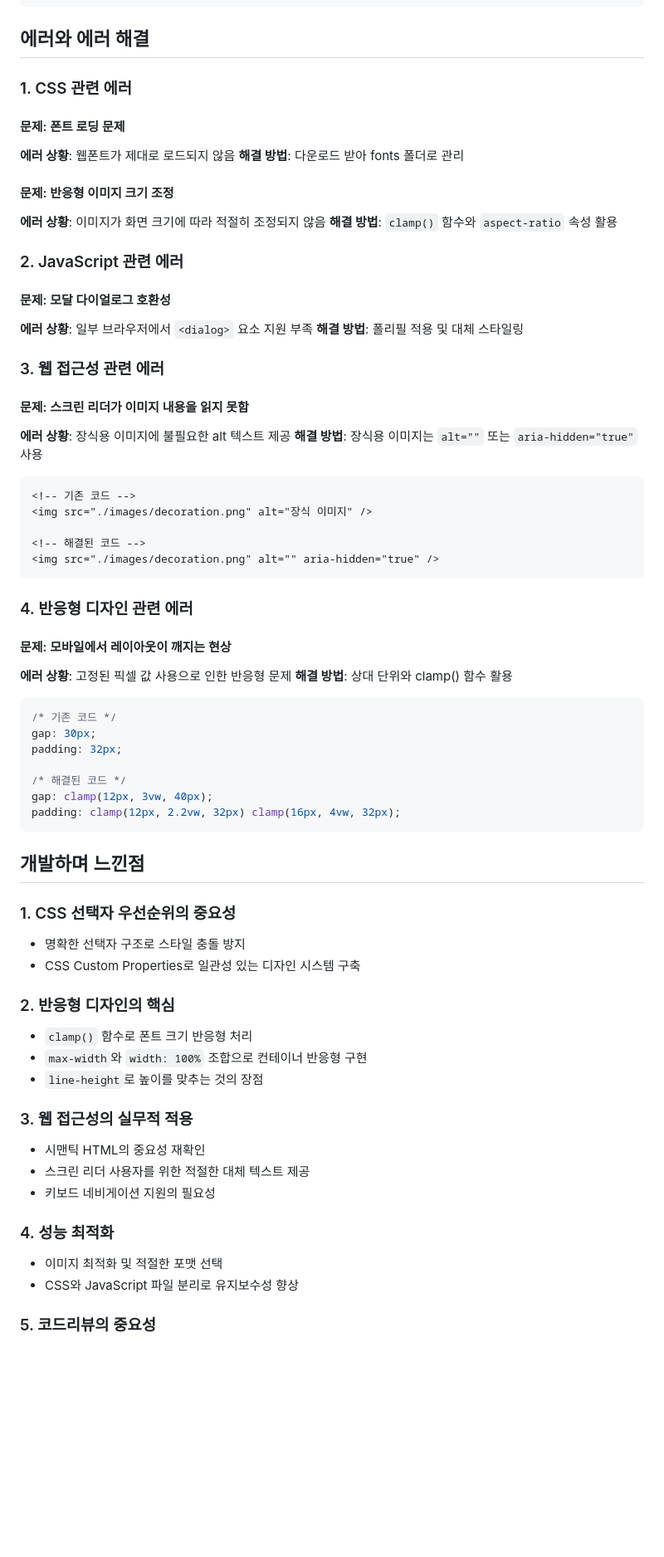
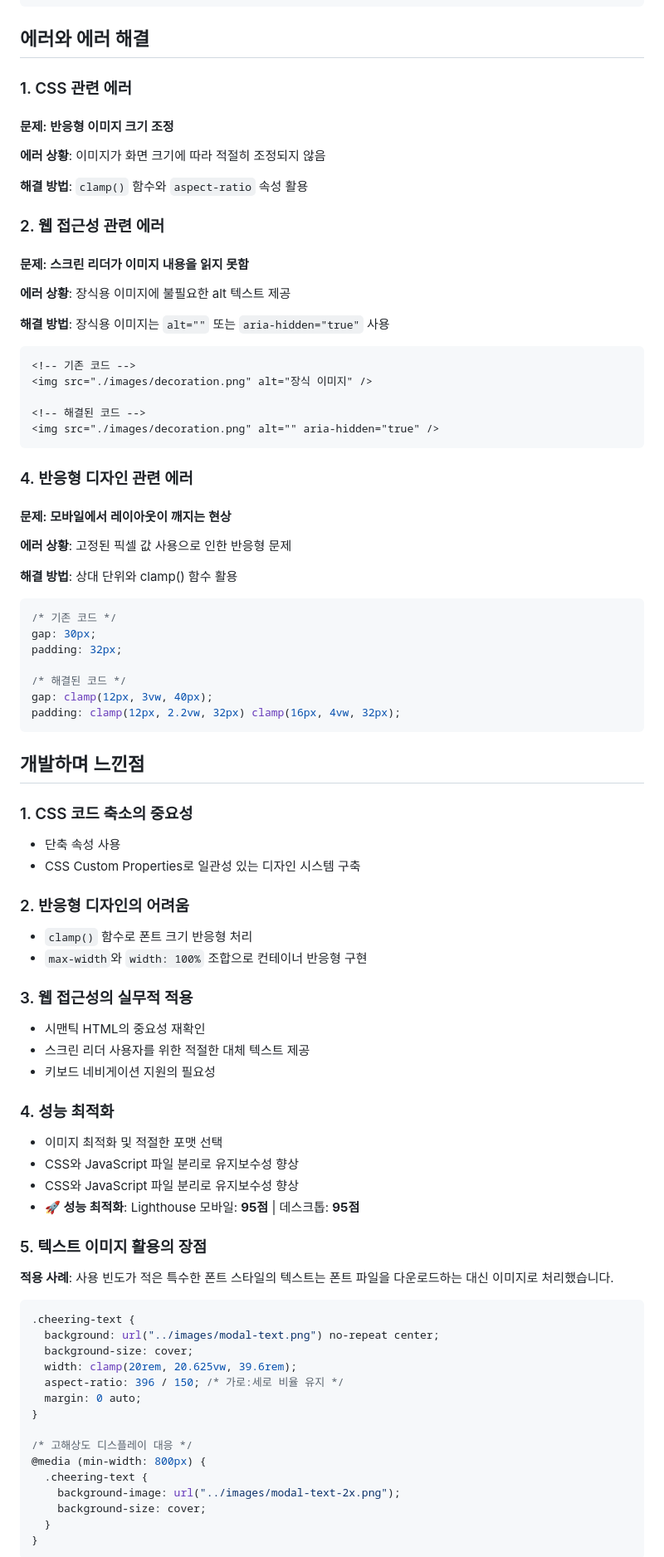
Before and after one commit to chdev-kr/2025-project-10000hours-rule, a Markdown page: README.md, the part around the change printed below. Shown: that part at 83% size. Drawn GitHub-style; blank space fills up the shorter version.

````diff
--- a/README.md
+++ b/README.md
@@ -238,28 +238,18 @@ padding: clamp(12px, 2.2vw, 32px) clamp(16px, 4vw, 32px);
 
 ### 1. CSS 관련 에러
 
-#### 문제: 폰트 로딩 문제
-
-**에러 상황**: 웹폰트가 제대로 로드되지 않음
-**해결 방법**: 다운로드 받아 fonts 폴더로 관리
-
 #### 문제: 반응형 이미지 크기 조정
 
 **에러 상황**: 이미지가 화면 크기에 따라 적절히 조정되지 않음
+
 **해결 방법**: `clamp()` 함수와 `aspect-ratio` 속성 활용
 
-### 2. JavaScript 관련 에러
-
-#### 문제: 모달 다이얼로그 호환성
-
-**에러 상황**: 일부 브라우저에서 `<dialog>` 요소 지원 부족
-**해결 방법**: 폴리필 적용 및 대체 스타일링
-
-### 3. 웹 접근성 관련 에러
+### 2. 웹 접근성 관련 에러
 
 #### 문제: 스크린 리더가 이미지 내용을 읽지 못함
 
 **에러 상황**: 장식용 이미지에 불필요한 alt 텍스트 제공
+
 **해결 방법**: 장식용 이미지는 `alt=""` 또는 `aria-hidden="true"` 사용
 
 ```html
@@ -275,6 +265,7 @@ padding: clamp(12px, 2.2vw, 32px) clamp(16px, 4vw, 32px);
 #### 문제: 모바일에서 레이아웃이 깨지는 현상
 
 **에러 상황**: 고정된 픽셀 값 사용으로 인한 반응형 문제
+
 **해결 방법**: 상대 단위와 clamp() 함수 활용
 
 ```css
@@ -289,16 +280,15 @@ padding: clamp(12px, 2.2vw, 32px) clamp(16px, 4vw, 32px);
 
 ## 개발하며 느낀점
 
-### 1. CSS 선택자 우선순위의 중요성
+### 1. CSS 코드 축소의 중요성
 
-- 명확한 선택자 구조로 스타일 충돌 방지
+- 단축 속성 사용
 - CSS Custom Properties로 일관성 있는 디자인 시스템 구축
 
-### 2. 반응형 디자인의 핵심
+### 2. 반응형 디자인의 어려움
 
 - `clamp()` 함수로 폰트 크기 반응형 처리
 - `max-width`와 `width: 100%` 조합으로 컨테이너 반응형 구현
-- `line-height`로 높이를 맞추는 것의 장점
 
 ### 3. 웹 접근성의 실무적 적용
 
@@ -310,5 +300,29 @@ padding: clamp(12px, 2.2vw, 32px) clamp(16px, 4vw, 32px);
 
 - 이미지 최적화 및 적절한 포맷 선택
 - CSS와 JavaScript 파일 분리로 유지보수성 향상
+- CSS와 JavaScript 파일 분리로 유지보수성 향상
+- **🚀 성능 최적화**: Lighthouse 모바일: **95점** | 데스크톱: **95점**
 
-### 5. 코드리뷰의 중요성
+### 5. 텍스트 이미지 활용의 장점
+
+**적용 사례**:
+사용 빈도가 적은 특수한 폰트 스타일의 텍스트는 폰트 파일을 다운로드하는 대신 이미지로 처리했습니다.
+
+```css
+.cheering-text {
+  background: url("../images/modal-text.png") no-repeat center;
+  background-size: cover;
+  width: clamp(20rem, 20.625vw, 39.6rem);
+  aspect-ratio: 396 / 150; /* 가로:세로 비율 유지 */
+  margin: 0 auto;
+}
+
+/* 고해상도 디스플레이 대응 */
+@media (min-width: 800px) {
+  .cheering-text {
+    background-image: url("../images/modal-text-2x.png");
+    background-size: cover;
+  }
+}
+```
+
````
Also changed, not shown: other parts of README.md (+27 -13 lines), images/mobile.gif (added), images/ui.png (added), 1 other file.
